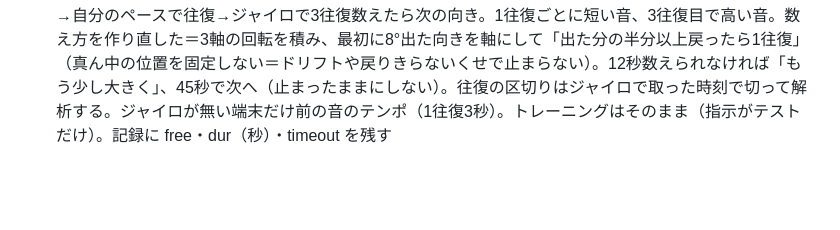
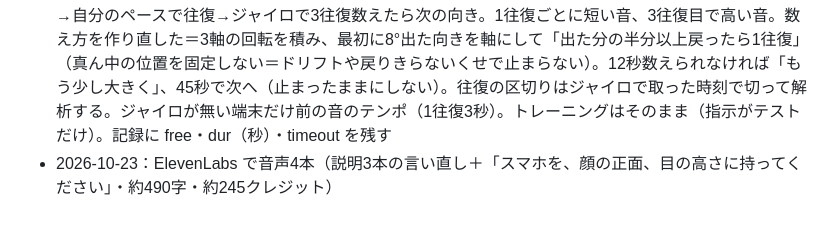
Before and after one commit to hokutomiyazaki-arch/vorc-trainer, a Markdown page: WORKLOG.md, the part around the change. Drawn GitHub-style; blank space fills up the shorter version.

Commit message:
WORKLOG：ElevenLabs の使用分を残す
Co-Authored-By: Claude Opus 5.5 <noreply@anthropic.com>

```diff
--- a/WORKLOG.md
+++ b/WORKLOG.md
@@ -36,3 +36,4 @@
 - 2026-10-20（3回目）：宮崎さん「テストで『音に合わせて、右に3回スマホといっしょに』みたいな指示がないと分からない」「テンポがちょっと早い」→ テストの各向きで「→ 右へ 3往復／スマホといっしょに・音に合わせて（高い音で出る・低い音で戻る）」を字で出し、声は最初の向きだけ動かし方まで言う（2つ目からは「左へ3往復」だけ。8回くり返すと長いため）。テンポは1往復 2秒→3秒（TEST_SPEED mid→slow）。前のテストの記録は plan.T=2 で残っているので、比べるときは別のテンポと見る
 - 2026-10-20：新しい声（向きの指示9本・説明3本）は ElevenLabs の月の文字数が0（148,400 使い切り・戻りは 10/22 13:08）で作れず、いまは端末の声で読む。launchd（jp.legrandchariot.vorc-trainer.voice-1022・10/22 14:20／23・24 の 8:20）が戻りを確かめて作り、push して自分を外す。ログ ~/Library/Logs/vorc-trainer-voice-1022.log
 - 2026-10-20（4回目）：宮崎さん「リズムに合わせてやるのはやめよう。自分のタイミングで3往復動いて、それをジャイロで計測」→ テスト（ジャイロあり）は構えの音・往復の音をやめ、始めの高い音1つ→自分のペースで往復→ジャイロで3往復数えたら次の向き。1往復ごとに短い音、3往復目で高い音。数え方を作り直した＝3軸の回転を積み、最初に8°出た向きを軸にして「出た分の半分以上戻ったら1往復」（真ん中の位置を固定しない＝ドリフトや戻りきらないくせで止まらない）。12秒数えられなければ「もう少し大きく」、45秒で次へ（止まったままにしない）。往復の区切りはジャイロで取った時刻で切って解析する。ジャイロが無い端末だけ前の音のテンポ（1往復3秒）。トレーニングはそのまま（指示がテストだけ）。記録に free・dur（秒）・timeout を残す
+- 2026-10-23：ElevenLabs で音声4本（説明3本の言い直し＋「スマホを、顔の正面、目の高さに持ってください」・約490字・約245クレジット）
```
